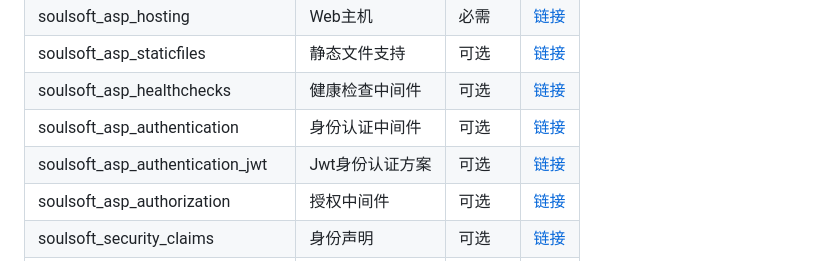
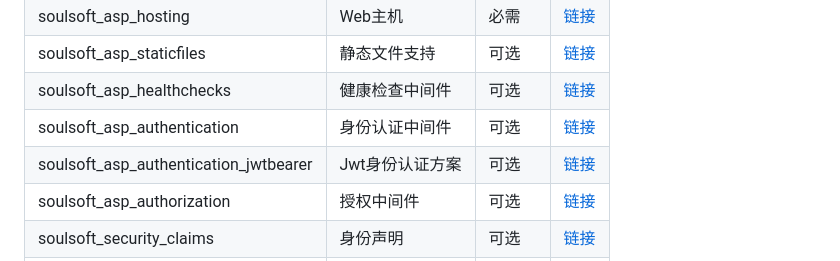
Before and after one commit to soul-soft/cangjie, a Markdown page: README.md, the part around the change. Drawn GitHub-style.

```diff
--- a/README.md
+++ b/README.md
@@ -22,7 +22,7 @@
 | soulsoft_asp_staticfiles                   | 静态文件支持                  | 可选    | [链接](https://github.com/soul-soft/soulsoft_asp/soulsoft_asp_staticfiles.git)    |
 | soulsoft_asp_healthchecks                  | 健康检查中间件                | 可选    | [链接](https://github.com/soul-soft/soulsoft_asp/soulsoft_asp_healthchecks.git)   |
 | soulsoft_asp_authentication                  | 身份认证中间件              | 可选    | [链接](https://github.com/soul-soft/soulsoft_asp/soulsoft_asp_authentication.git)   |
-| soulsoft_asp_authentication_jwt | Jwt身份认证方案 | 可选 | [链接](https://github.com/soul-soft/soulsoft_asp/soulsoft_asp_authentication_jwt.git) |
+| soulsoft_asp_authentication_jwtbearer | Jwt身份认证方案 | 可选 | [链接](https://github.com/soul-soft/soulsoft_asp/soulsoft_asp_authentication_jwt.git) |
 | soulsoft_asp_authorization                  | 授权中间件                | 可选    | [链接](https://github.com/soul-soft/soulsoft_asp/soulsoft_asp_authorization.git)   |
 | soulsoft_security_claims                | 身份声明                  | 可选     | [链接](https://github.com/soul-soft/soulsoft_asp/soulsoft_security_claims.git) |
 | soulsoft_extensions_hosting                | 通用主机                    | 可选     | [链接](https://github.com/soul-soft/soulsoft_asp/soulsoft_extensions_hosting.git) |
```
